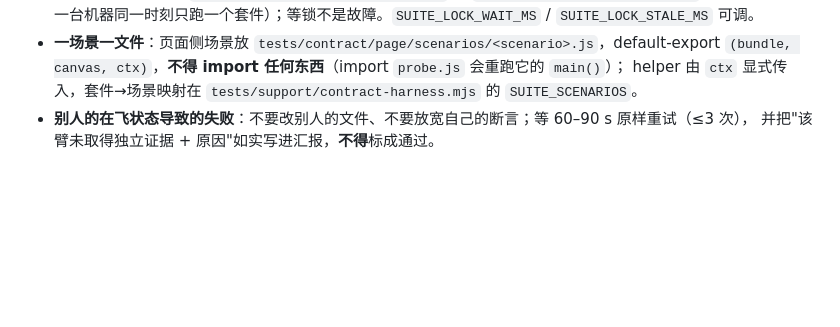
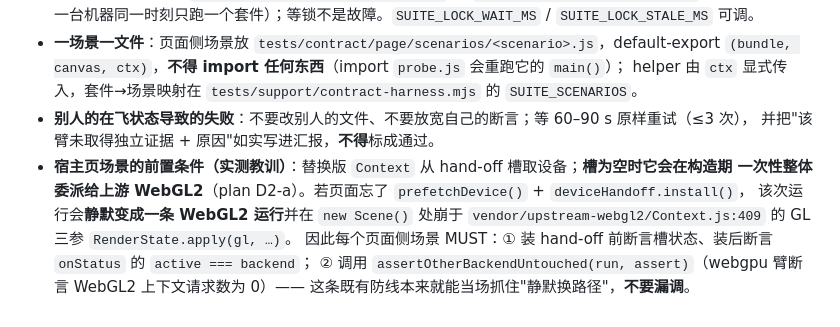
Before and after one commit to yudhcq/Cesiumjs-WebGPU, a Markdown page: AGENTS.md, the part around the change. Drawn GitHub-style; blank space fills up the shorter version.

Commit message:
docs(agents): 固化宿主页 hand-off 前置条件——槽为空会静默整体委派成 WebGL2 运行（实测教训）

```diff
--- a/AGENTS.md
+++ b/AGENTS.md
@@ -76,3 +76,10 @@ headless 下零参数即拿到硬件 WebGPU 适配器；Node 22；单测必须
   helper 由 `ctx` 显式传入，套件→场景映射在 `tests/support/contract-harness.mjs` 的 `SUITE_SCENARIOS`。
 - **别人的在飞状态导致的失败**：不要改别人的文件、不要放宽自己的断言；等 60–90 s 原样重试（≤3 次），
   并把"该臂未取得独立证据 + 原因"如实写进汇报，**不得**标成通过。
+- **宿主页场景的前置条件（实测教训）**：替换版 `Context` 从 hand-off 槽取设备；**槽为空时它会在构造期
+  一次性整体委派给上游 WebGL2**（plan D2-a）。若页面忘了 `prefetchDevice()` + `deviceHandoff.install()`，
+  该次运行会**静默变成一条 WebGL2 运行**并在 `new Scene()` 处崩于
+  `vendor/upstream-webgl2/Context.js:409` 的 GL 三参 `RenderState.apply(gl, …)`。
+  因此每个页面侧场景 MUST：① 装 hand-off 前断言槽状态、装后断言 `onStatus` 的 `active === backend`；
+  ② 调用 `assertOtherBackendUntouched(run, assert)`（webgpu 臂断言 WebGL2 上下文请求数为 0）——
+  这条既有防线本来就能当场抓住"静默换路径"，**不要漏调**。
```
